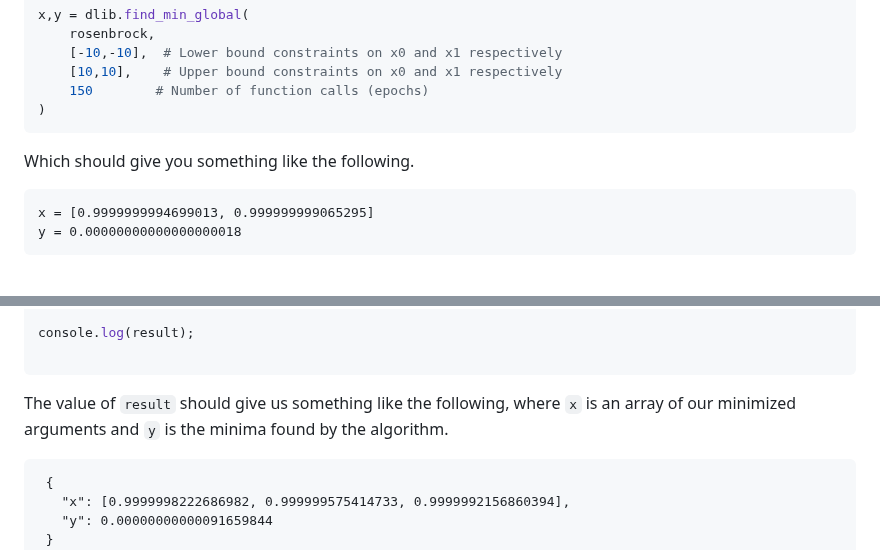
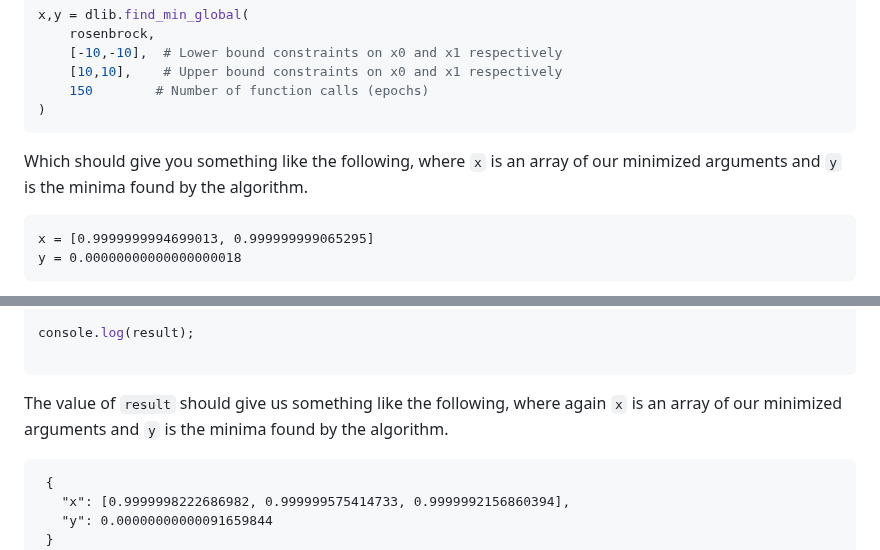
Before and after one commit to abgag70/blog, a Markdown page: articles/test.md, 2 parts joined by grey strips. Rendered like a GitHub page.

````diff
--- a/articles/test.md
+++ b/articles/test.md
@@ -23,7 +23,7 @@ x,y = dlib.find_min_global(
 )
 ```
 
-Which should give you something like the following.
+Which should give you something like the following, where ```x``` is an array of our minimized arguments and ```y``` is the minima found by the algorithm.
 ­­­
 ```
 x = [0.9999999994699013, 0.999999999065295]
@@ -54,7 +54,7 @@ console.log(result);
 
 ```
 
-The value of  ```result``` should give us something like the following, where ```x``` is an array of our minimized arguments and ```y``` is the minima found by the algorithm.
+The value of  ```result``` should give us something like the following, where again ```x``` is an array of our minimized arguments and ```y``` is the minima found by the algorithm.
 
 ```
  {
````
